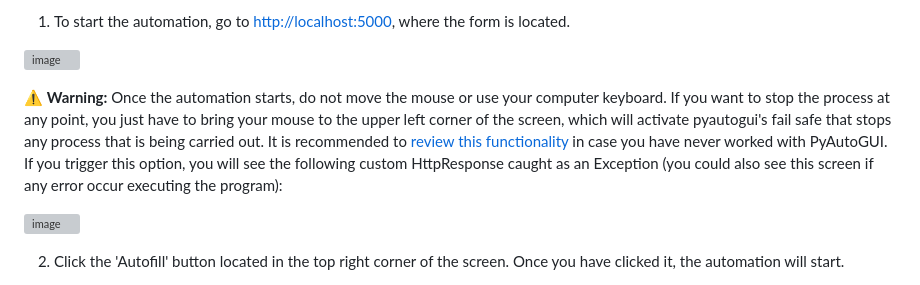
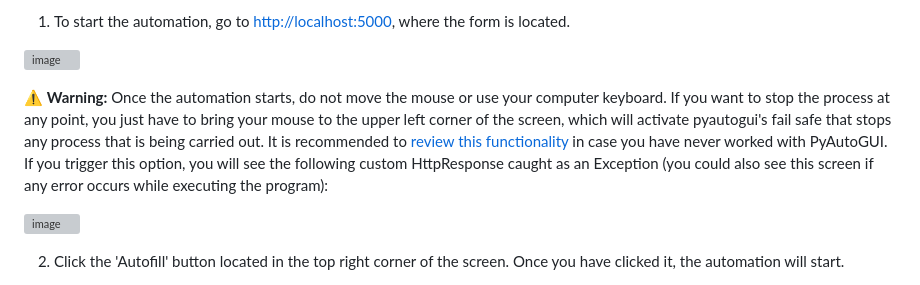
Before and after one commit to linasofi13/DSI-Automation-Challenge-LinaBallesteros-, a Markdown page: README.md, the part around the change. Drawn GitHub-style; grey boxes are pictures that could not be loaded.

```diff
--- a/README.md
+++ b/README.md
@@ -134,7 +134,7 @@ It is important to highlight that the use of the PyAutoGUI library can be comple
 
 ![image](https://github.com/linasofi13/DSI-Automation-Challenge-LinaBallesteros-/assets/140737132/05bb29c7-18db-490b-b7ee-3d1c647993af)
 
-:warning: **Warning:** Once the automation starts, do not move the mouse or use your computer keyboard. If you want to stop the process at any point, you just have to bring your mouse to the upper left corner of the screen, which will activate pyautogui's fail safe that stops any process that is being carried out. It is recommended to [review this functionality](https://youtu.be/eAIJ-hYzYeo?si=O6wUIf45tx9UuoL4) in case you have never worked with PyAutoGUI. If you trigger this option, you will see the following custom HttpResponse caught as an Exception (you could also see this screen if any error occur executing the program):
+:warning: **Warning:** Once the automation starts, do not move the mouse or use your computer keyboard. If you want to stop the process at any point, you just have to bring your mouse to the upper left corner of the screen, which will activate pyautogui's fail safe that stops any process that is being carried out. It is recommended to [review this functionality](https://youtu.be/eAIJ-hYzYeo?si=O6wUIf45tx9UuoL4) in case you have never worked with PyAutoGUI. If you trigger this option, you will see the following custom HttpResponse caught as an Exception (you could also see this screen if any error occurs while executing the program):
 
 ![image](https://github.com/linasofi13/DSI-Automation-Challenge-LinaBallesteros-/assets/103126242/c880d37c-44a4-46f0-8204-ad25e1f0647b)
 
```
